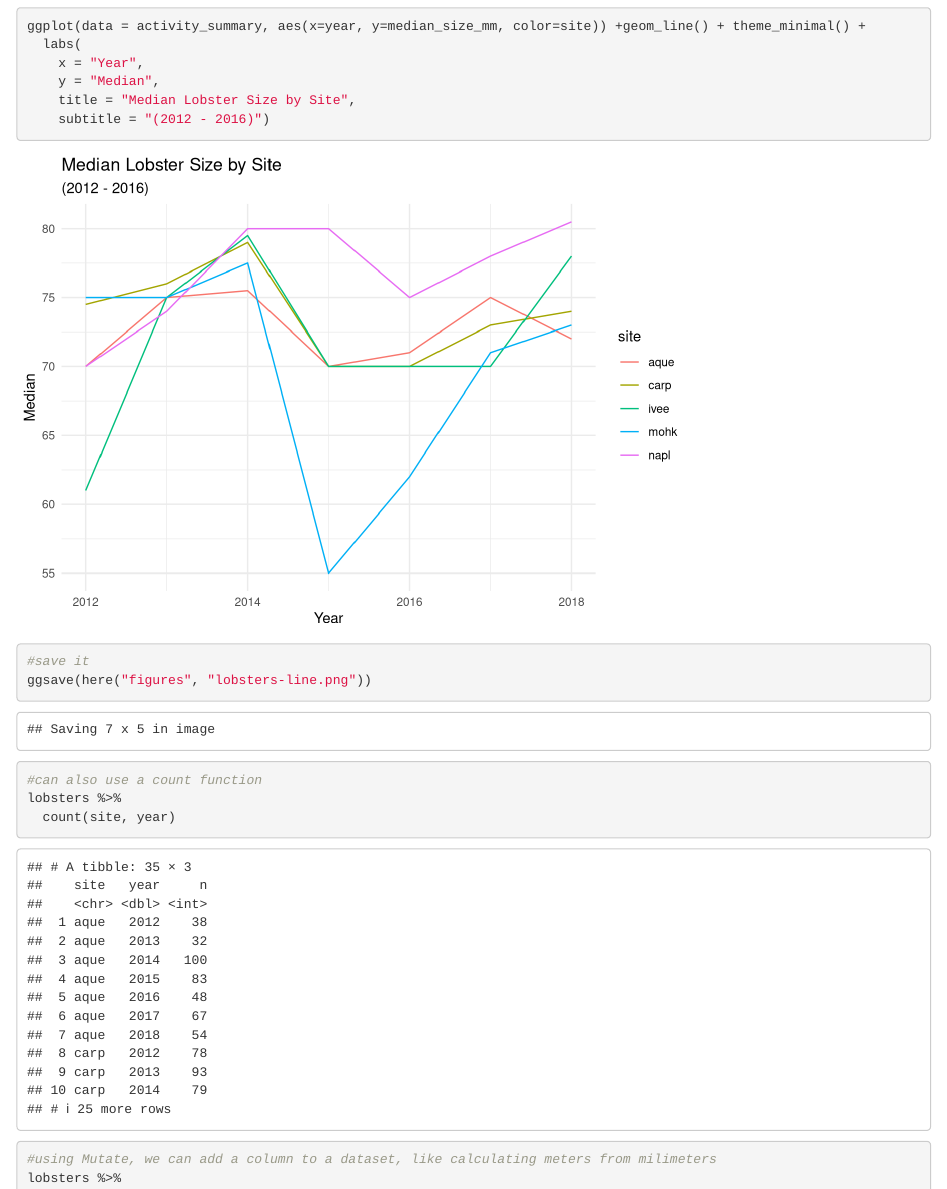
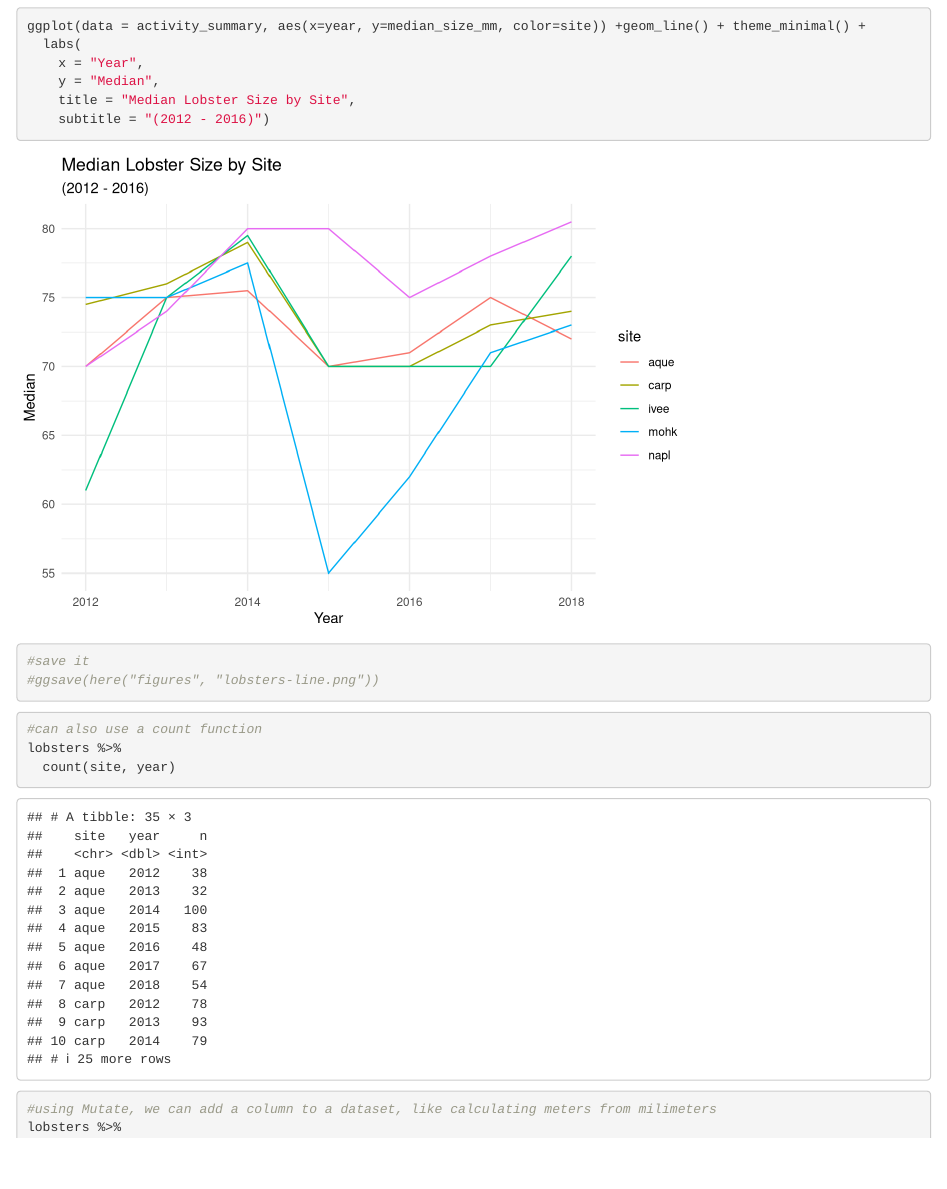
Before and after one commit to KatieMaddox/r-workshop, an R Markdown document (lobsters.Rmd): the page in a window 1100 px wide, from 5440 px down. Rendered offline with R 4.5, knitr and Pandoc, with nearby package versions.

Commit message:
no big change, just using it to build other code

````diff
--- a/lobsters.Rmd
+++ b/lobsters.Rmd
@@ -77,7 +77,7 @@ ggplot(data = activity_summary, aes(x=year, y=median_size_mm, color=site)) +geom
 ```
 ```{r}
 #save it
-ggsave(here("figures", "lobsters-line.png"))
+#ggsave(here("figures", "lobsters-line.png"))
 ```
 ```{r}
 #can also use a count function
````
Also changed, not shown: Figures/lobsters-line.png.
